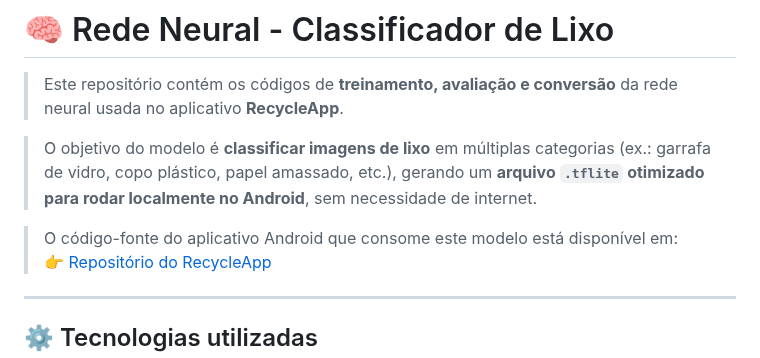
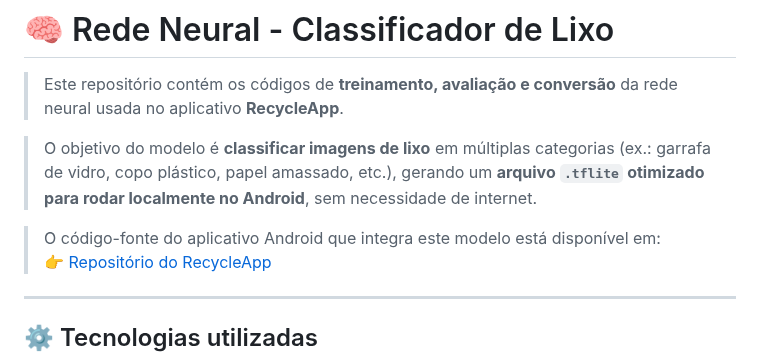
Before and after one commit to GianlucaPaz/DESAFIO-Merge-com-conflito, a Markdown page: README.md, the part around the change. GitHub-like rendering.

```diff
--- a/README.md
+++ b/README.md
@@ -4,7 +4,7 @@
 
 > O objetivo do modelo é **classificar imagens de lixo** em múltiplas categorias (ex.: garrafa de vidro, copo plástico, papel amassado, etc.), gerando um **arquivo `.tflite` otimizado para rodar localmente no Android**, sem necessidade de internet.
 
-> O código-fonte do aplicativo Android que consome este modelo está disponível em:
+> O código-fonte do aplicativo Android que integra este modelo está disponível em:
 > 👉 [Repositório do RecycleApp](https://github.com/J4g3rWulf/automatic-happiness)
 
 ---
```
